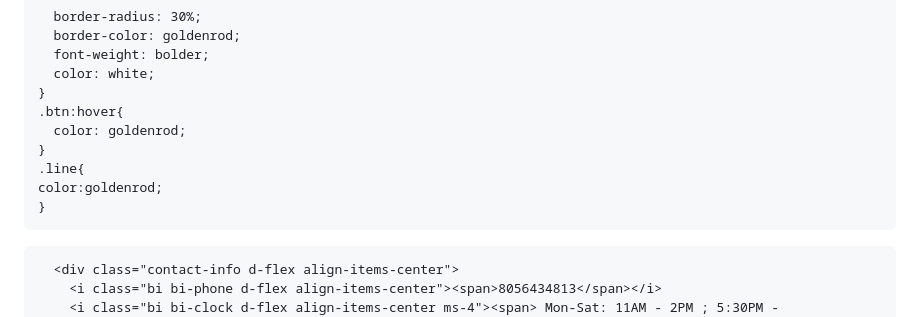
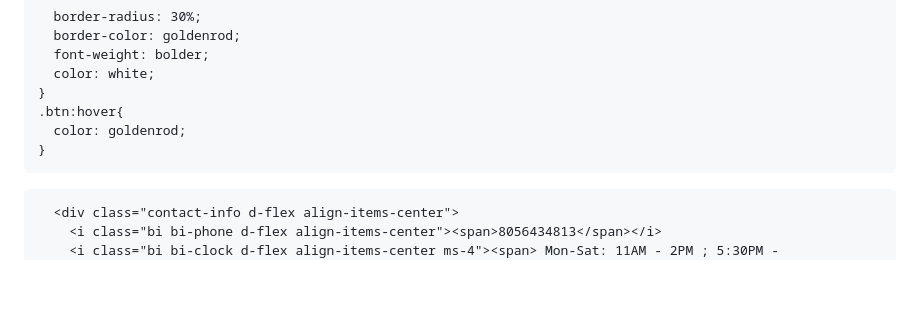
Before and after one commit to uwais-0x/uwais0x, a Markdown page: README.md, the part around the change printed below. GitHub-like rendering; blank space fills up the shorter version.

```diff
--- a/README.md
+++ b/README.md
@@ -56,9 +56,7 @@ This Codepen Project is meant for Learning Purposes only and must not be used fo
     .btn:hover{
       color: goldenrod;
     }
-    .line{
-    color:goldenrod;
-    }
+
   </style>
 
   <!-- Template Main CSS File -->
```
Also changed, not shown: other parts of README.md (+1 -1 lines).
